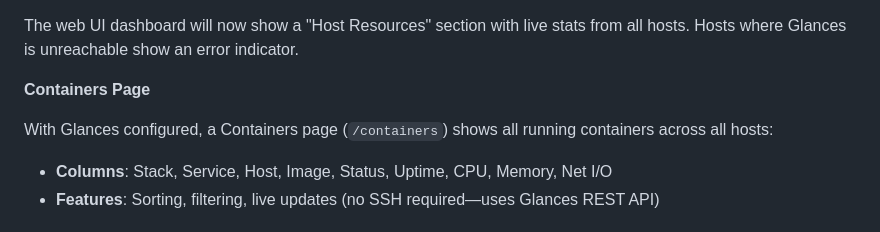
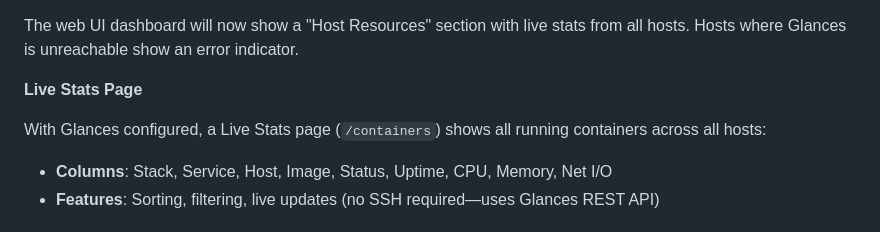
Before and after one commit to basnijholt/compose-farm, a Markdown page: README.md, the part around the change. Rendered like a GitHub page.

Commit message:
docs: rename Containers Page to Live Stats Page in README

```diff
--- a/README.md
+++ b/README.md
@@ -1358,9 +1358,9 @@ glances_stack: glances  # Enables resource stats in web UI
 
 The web UI dashboard will now show a "Host Resources" section with live stats from all hosts. Hosts where Glances is unreachable show an error indicator.
 
-**Containers Page**
+**Live Stats Page**
 
-With Glances configured, a Containers page (`/containers`) shows all running containers across all hosts:
+With Glances configured, a Live Stats page (`/containers`) shows all running containers across all hosts:
 
 - **Columns**: Stack, Service, Host, Image, Status, Uptime, CPU, Memory, Net I/O
 - **Features**: Sorting, filtering, live updates (no SSH required—uses Glances REST API)
```
